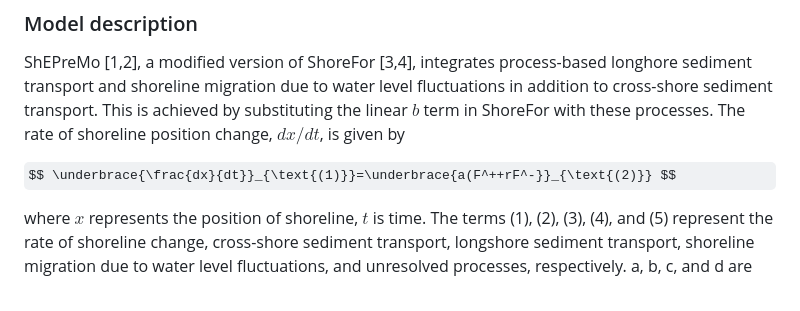
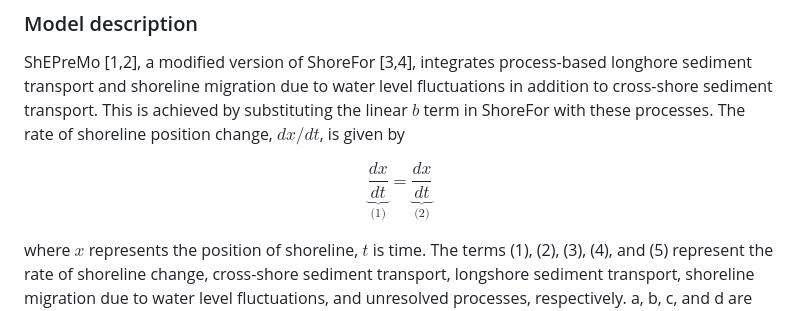
Before and after one commit to ShoreShop/ShoreModel_Benchmark, a Markdown page: submissions/ShEPreMo_ES/README.md, the part around the change. Drawn GitHub-style; some formulas as TeX source.

```diff
--- a/submissions/ShEPreMo_ES/README.md
+++ b/submissions/ShEPreMo_ES/README.md
@@ -3,7 +3,7 @@
 
 ShEPreMo [1,2], a modified version of ShoreFor [3,4], integrates process-based longhore sediment transport and shoreline migration due to water level fluctuations in addition to cross-shore sediment transport. This is achieved by substituting the linear $b$ term in ShoreFor with these processes. The rate of shoreline position change, $dx/dt$, is given by
 
-$$ \underbrace{\frac{dx}{dt}}_{\text{(1)}}=\underbrace{a(F^++rF^-}}_{\text{(2)}} $$
+$$ \underbrace{\frac{dx}{dt}}_{\text{(1)}}=\underbrace{\frac{dx}{dt}}_{\text{(2)}} $$
 
 where $x$ represents the position of shoreline, $t$ is time. The terms (1), (2), (3), (4), and (5) represent the rate of shoreline change, cross-shore sediment transport, longshore sediment transport, shoreline migration due to water level fluctuations, and unresolved processes, respectively. a, b, c, and d are calibration coefficients.
 
```
